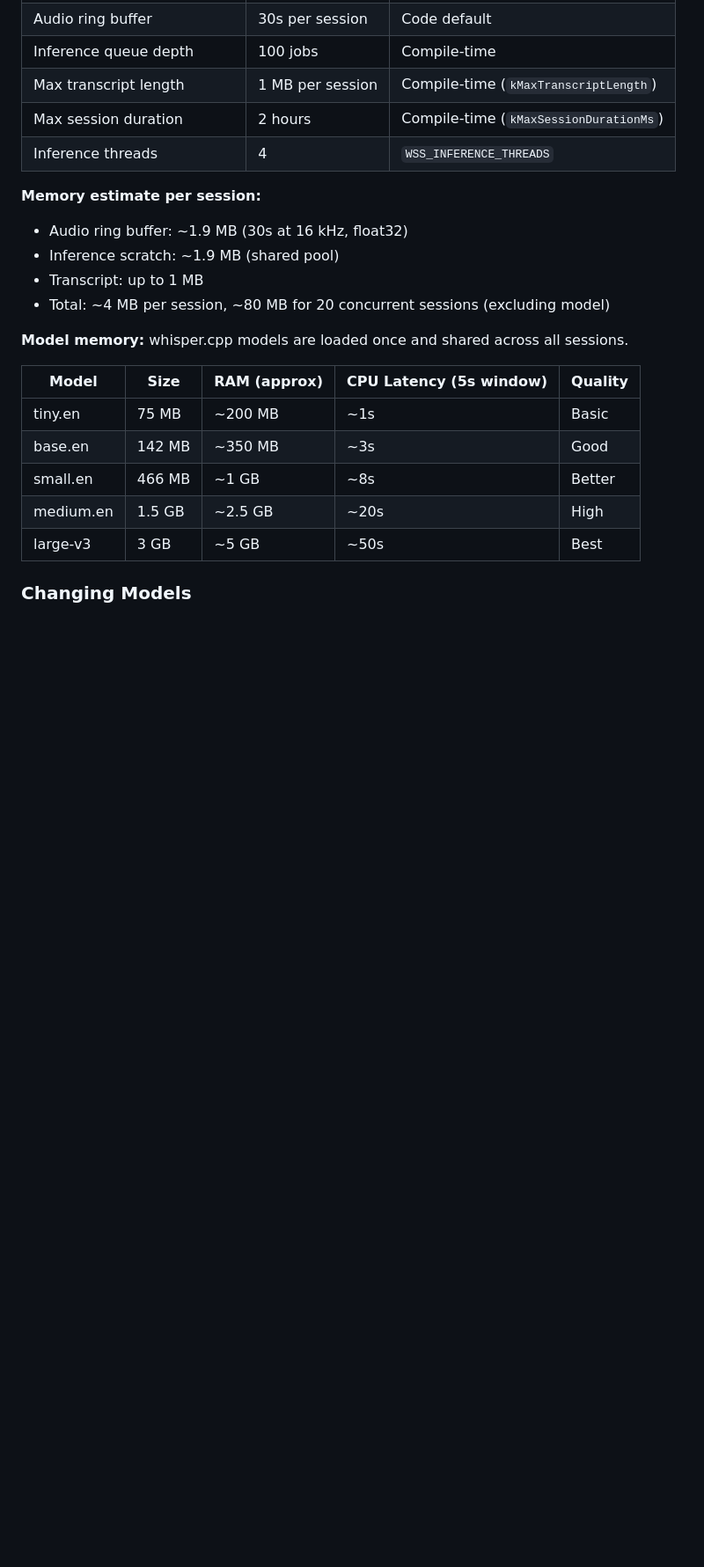
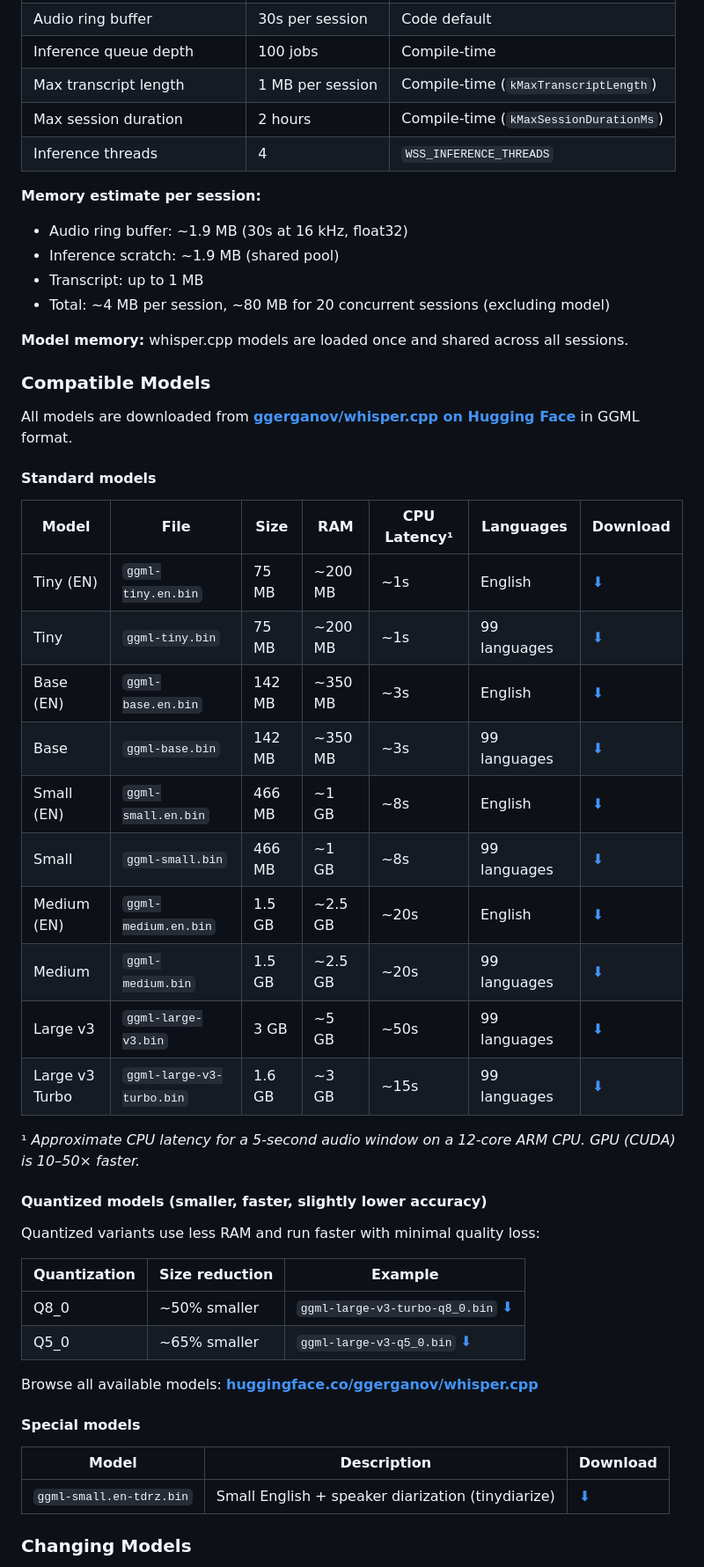
Before and after one commit to vbomfim/openasr, a Markdown page: README.md, the part around one of its changes. Shown at 88% size. Drawn GitHub-style; blank space fills up the shorter version.

```diff
--- a/README.md
+++ b/README.md
@@ -372,13 +381,43 @@ HTTP-level errors (before WebSocket upgrade):
 
 **Model memory:** whisper.cpp models are loaded once and shared across all sessions.
 
-| Model | Size | RAM (approx) | CPU Latency (5s window) | Quality |
-|-------|------|-------------|------------------------|---------|
-| tiny.en | 75 MB | ~200 MB | ~1s | Basic |
-| base.en | 142 MB | ~350 MB | ~3s | Good |
-| small.en | 466 MB | ~1 GB | ~8s | Better |
-| medium.en | 1.5 GB | ~2.5 GB | ~20s | High |
-| large-v3 | 3 GB | ~5 GB | ~50s | Best |
+### Compatible Models
+
+All models are downloaded from **[ggerganov/whisper.cpp on Hugging Face](https://huggingface.co/ggerganov/whisper.cpp/tree/main)** in GGML format.
+
+#### Standard models
+
+| Model | File | Size | RAM | CPU Latency¹ | Languages | Download |
+|-------|------|------|-----|-------------|-----------|----------|
+| Tiny (EN) | `ggml-tiny.en.bin` | 75 MB | ~200 MB | ~1s | English | [⬇](https://huggingface.co/ggerganov/whisper.cpp/resolve/main/ggml-tiny.en.bin) |
+| Tiny | `ggml-tiny.bin` | 75 MB | ~200 MB | ~1s | 99 languages | [⬇](https://huggingface.co/ggerganov/whisper.cpp/resolve/main/ggml-tiny.bin) |
+| Base (EN) | `ggml-base.en.bin` | 142 MB | ~350 MB | ~3s | English | [⬇](https://huggingface.co/ggerganov/whisper.cpp/resolve/main/ggml-base.en.bin) |
+| Base | `ggml-base.bin` | 142 MB | ~350 MB | ~3s | 99 languages | [⬇](https://huggingface.co/ggerganov/whisper.cpp/resolve/main/ggml-base.bin) |
+| Small (EN) | `ggml-small.en.bin` | 466 MB | ~1 GB | ~8s | English | [⬇](https://huggingface.co/ggerganov/whisper.cpp/resolve/main/ggml-small.en.bin) |
+| Small | `ggml-small.bin` | 466 MB | ~1 GB | ~8s | 99 languages | [⬇](https://huggingface.co/ggerganov/whisper.cpp/resolve/main/ggml-small.bin) |
+| Medium (EN) | `ggml-medium.en.bin` | 1.5 GB | ~2.5 GB | ~20s | English | [⬇](https://huggingface.co/ggerganov/whisper.cpp/resolve/main/ggml-medium.en.bin) |
+| Medium | `ggml-medium.bin` | 1.5 GB | ~2.5 GB | ~20s | 99 languages | [⬇](https://huggingface.co/ggerganov/whisper.cpp/resolve/main/ggml-medium.bin) |
+| Large v3 | `ggml-large-v3.bin` | 3 GB | ~5 GB | ~50s | 99 languages | [⬇](https://huggingface.co/ggerganov/whisper.cpp/resolve/main/ggml-large-v3.bin) |
+| Large v3 Turbo | `ggml-large-v3-turbo.bin` | 1.6 GB | ~3 GB | ~15s | 99 languages | [⬇](https://huggingface.co/ggerganov/whisper.cpp/resolve/main/ggml-large-v3-turbo.bin) |
+
+¹ *Approximate CPU latency for a 5-second audio window on a 12-core ARM CPU. GPU (CUDA) is 10–50× faster.*
+
+#### Quantized models (smaller, faster, slightly lower accuracy)
+
+Quantized variants use less RAM and run faster with minimal quality loss:
+
+| Quantization | Size reduction | Example |
+|-------------|---------------|---------|
+| Q8_0 | ~50% smaller | `ggml-large-v3-turbo-q8_0.bin` [⬇](https://huggingface.co/ggerganov/whisper.cpp/resolve/main/ggml-large-v3-turbo-q8_0.bin) |
+| Q5_0 | ~65% smaller | `ggml-large-v3-q5_0.bin` [⬇](https://huggingface.co/ggerganov/whisper.cpp/resolve/main/ggml-large-v3-q5_0.bin) |
+
+Browse all available models: **[huggingface.co/ggerganov/whisper.cpp](https://huggingface.co/ggerganov/whisper.cpp/tree/main)**
+
+#### Special models
+
+| Model | Description | Download |
+|-------|-------------|----------|
+| `ggml-small.en-tdrz.bin` | Small English + speaker diarization (tinydiarize) | [⬇](https://huggingface.co/ggerganov/whisper.cpp/resolve/main/ggml-small.en-tdrz.bin) |
 
 ### Changing Models
 
```
Also changed, not shown: other parts of README.md (+21 -8 lines).
